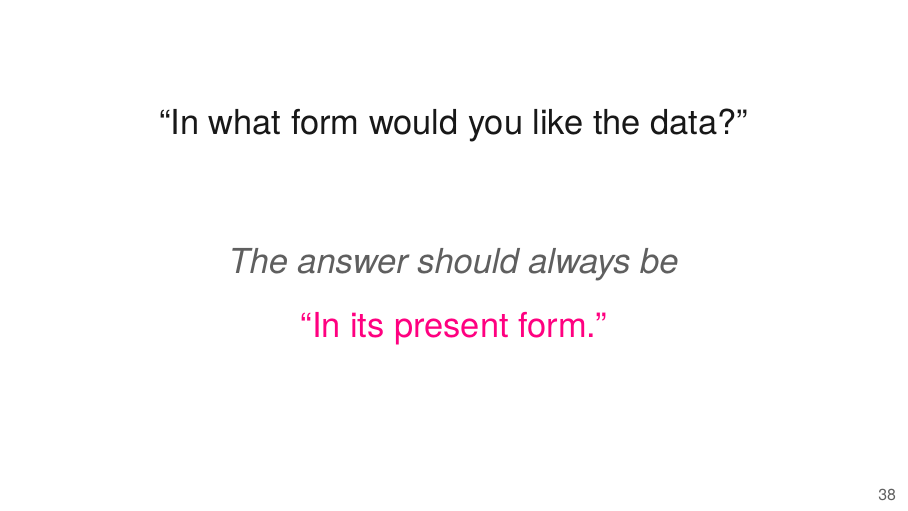
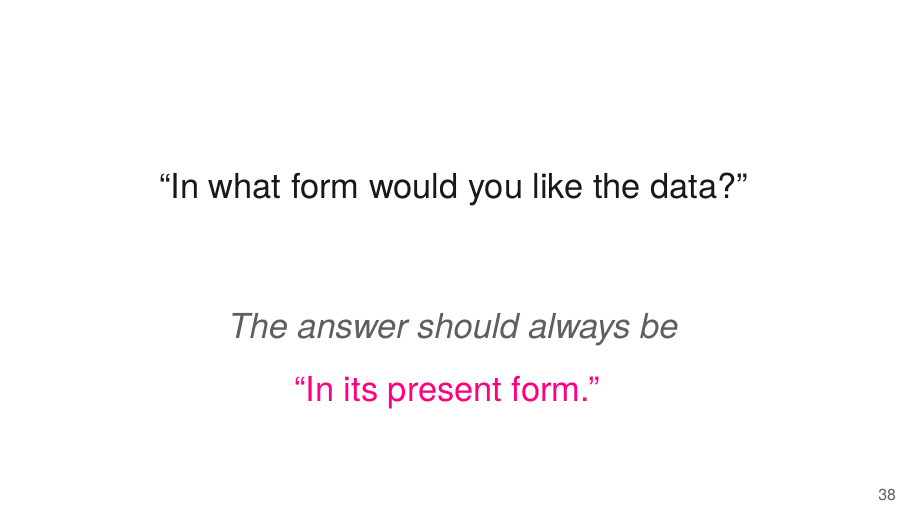
Before and after one commit to kbroman/Talk_ReproRes, LaTeX slides (repro_research.tex): page 43 of 80 before the commit and page 44 of 81 after it. Compiled offline with XeLaTeX.

Commit message:
Add animation to the "in what form would you like the data" slide

```diff
--- a/repro_research.tex
+++ b/repro_research.tex
@@ -997,16 +997,21 @@ you'll do it 1000 times.
 
 
 
-\begin{frame}[c]{}
+\begin{frame}{}
 
   \centering \Large
 
+  \bigskip \bigskip \bigskip \bigskip
+  \bigskip \bigskip
+
   ``In what form would you like the data?''
 
+\only<2>{
 \bigskip \bigskip \bigskip \bigskip
 
 \emph{\lolit The answer should always be} \\[10pt]
 {\vhilit ``In its present form.''}
+}
 
   \note{
     To further emphasize here: the data scientist is always in a
```
